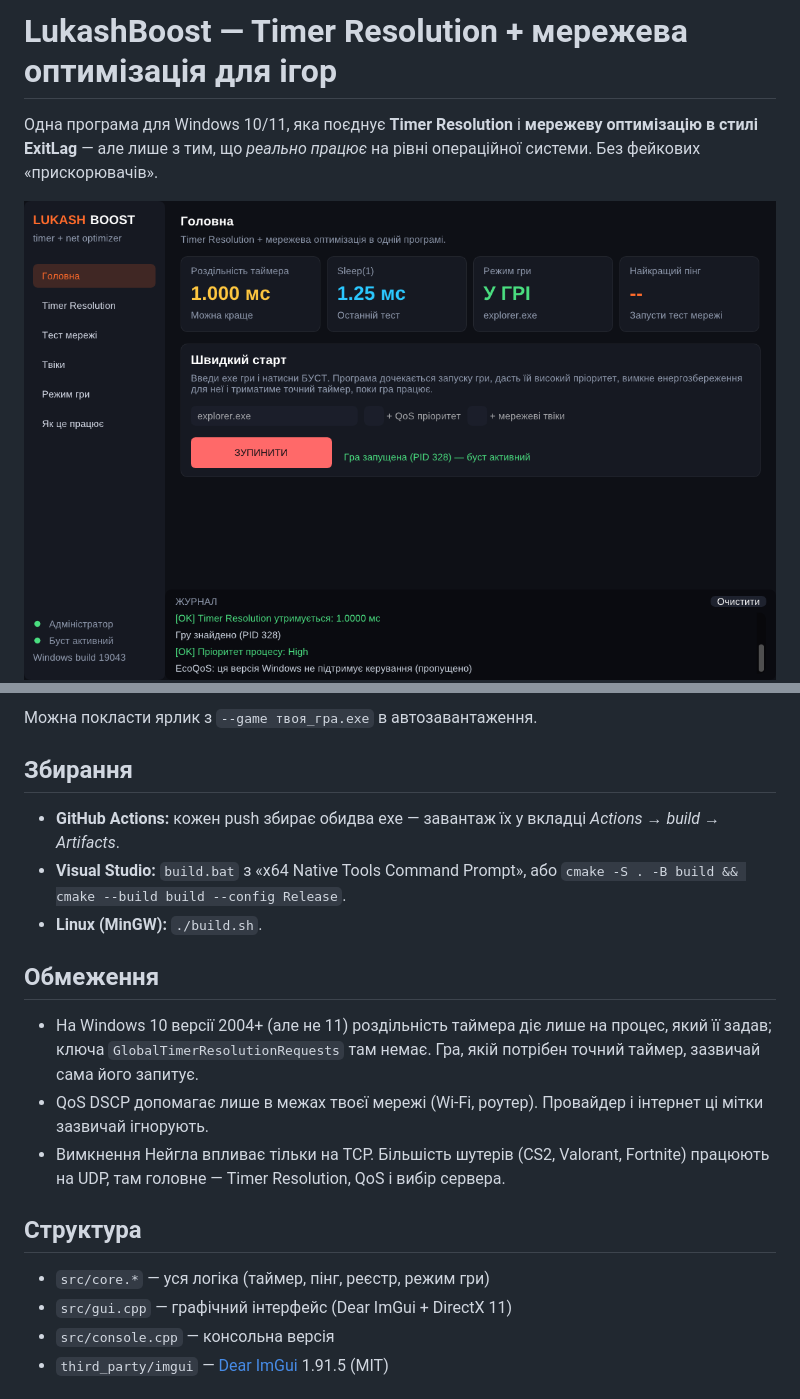
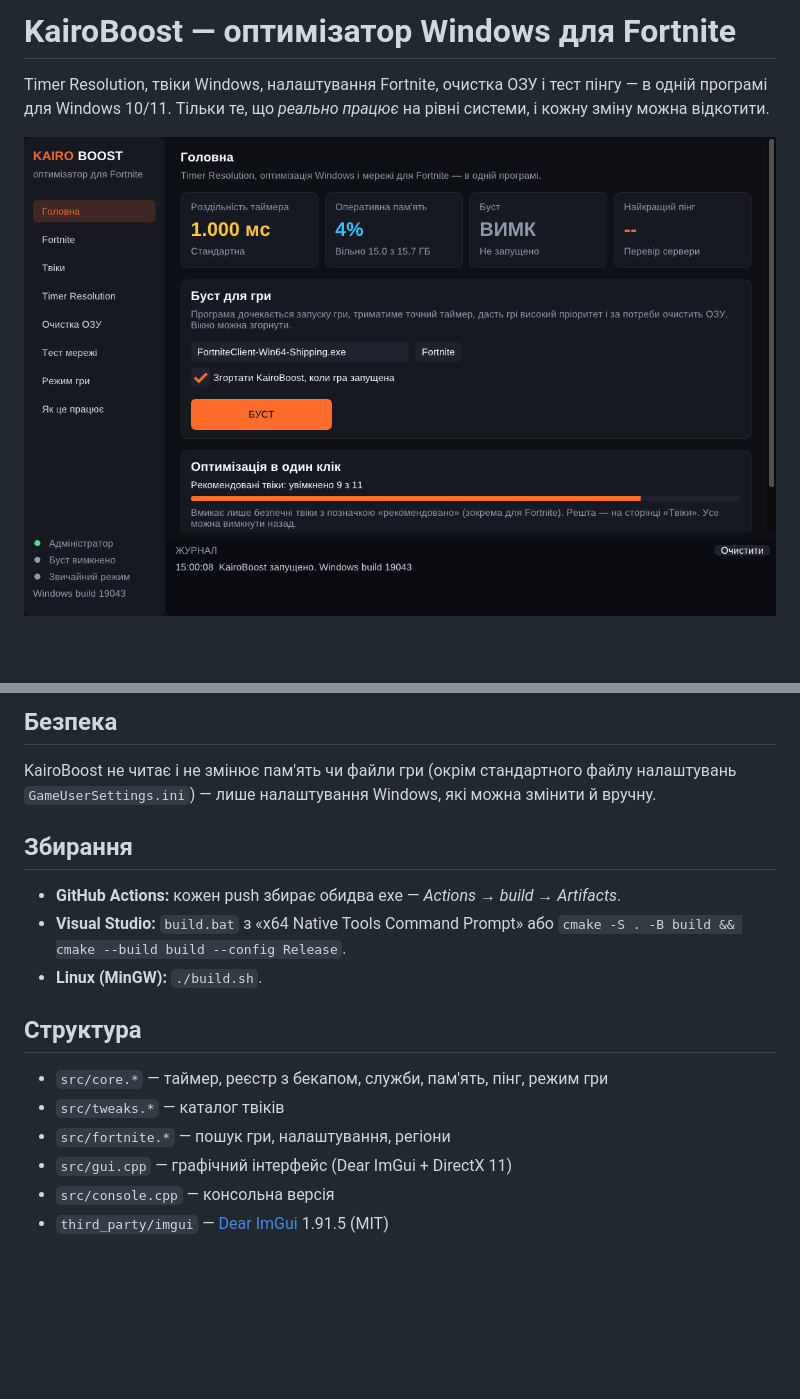
Before and after one commit to Monfyk/Lukash, a Markdown page: README.md, 2 parts joined by grey strips. Drawn GitHub-style; pictures changed too: docs/home.png, docs/timer.png (deleted), docs/tweaks.png (added); blank space fills up the shorter version.

````diff
--- a/README.md
+++ b/README.md
@@ -1,5 +1,5 @@
-# LukashBoost — Timer Resolution + мережева оптимізація для ігор
+# KairoBoost — оптимізатор Windows для Fortnite
 
-Одна програма для Windows 10/11, яка поєднує **Timer Resolution** і **мережеву оптимізацію в стилі ExitLag** — але лише з тим, що *реально працює* на рівні операційної системи. Без фейкових «прискорювачів».
+Timer Resolution, твіки Windows, налаштування Fortnite, очистка ОЗУ і тест пінгу — в одній програмі для Windows 10/11. Тільки те, що *реально працює* на рівні системи, і кожну зміну можна відкотити.
 
 ![Головна](docs/home.png)
@@ -50,22 +76,17 @@ LukashBoost-cli.exe --apply | --revert | --status
 ```
 
-Можна покласти ярлик з `--game твоя_гра.exe` в автозавантаження.
+## Безпека
+KairoBoost не читає і не змінює пам'ять чи файли гри (окрім стандартного файлу налаштувань `GameUserSettings.ini`) — лише налаштування Windows, які можна змінити й вручну.
 
 ## Збирання
-
-* **GitHub Actions:** кожен push збирає обидва exe — завантаж їх у вкладці *Actions → build → Artifacts*.
-* **Visual Studio:** `build.bat` з «x64 Native Tools Command Prompt», або `cmake -S . -B build && cmake --build build --config Release`.
+* **GitHub Actions:** кожен push збирає обидва exe — *Actions → build → Artifacts*.
+* **Visual Studio:** `build.bat` з «x64 Native Tools Command Prompt» або `cmake -S . -B build && cmake --build build --config Release`.
 * **Linux (MinGW):** `./build.sh`.
 
-## Обмеження
-
-* На Windows 10 версії 2004+ (але не 11) роздільність таймера діє лише на процес, який її задав; ключа `GlobalTimerResolutionRequests` там немає. Гра, якій потрібен точний таймер, зазвичай сама його запитує.
-* QoS DSCP допомагає лише в межах твоєї мережі (Wi‑Fi, роутер). Провайдер і інтернет ці мітки зазвичай ігнорують.
-* Вимкнення Нейгла впливає тільки на TCP. Більшість шутерів (CS2, Valorant, Fortnite) працюють на UDP, там головне — Timer Resolution, QoS і вибір сервера.
-
 ## Структура
-
-* `src/core.*` — уся логіка (таймер, пінг, реєстр, режим гри)
+* `src/core.*` — таймер, реєстр з бекапом, служби, пам'ять, пінг, режим гри
+* `src/tweaks.*` — каталог твіків
+* `src/fortnite.*` — пошук гри, налаштування, регіони
 * `src/gui.cpp` — графічний інтерфейс (Dear ImGui + DirectX 11)
 * `src/console.cpp` — консольна версія
 * `third_party/imgui` — [Dear ImGui](https://github.com/ocornut/imgui) 1.91.5 (MIT)
````
Also changed, not shown: other parts of README.md (+57 -31 lines), docs/fortnite.png (added), docs/ram.png (added), 14 other files.
